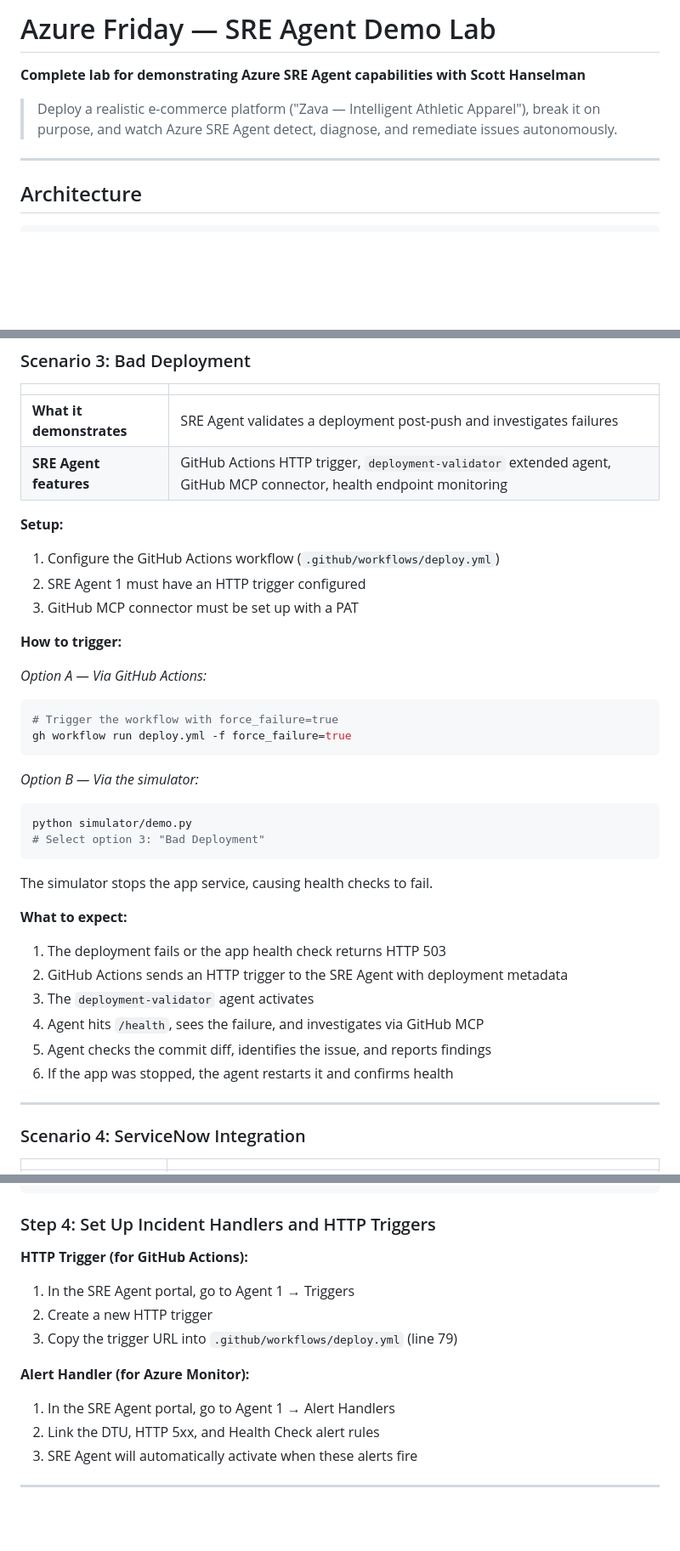
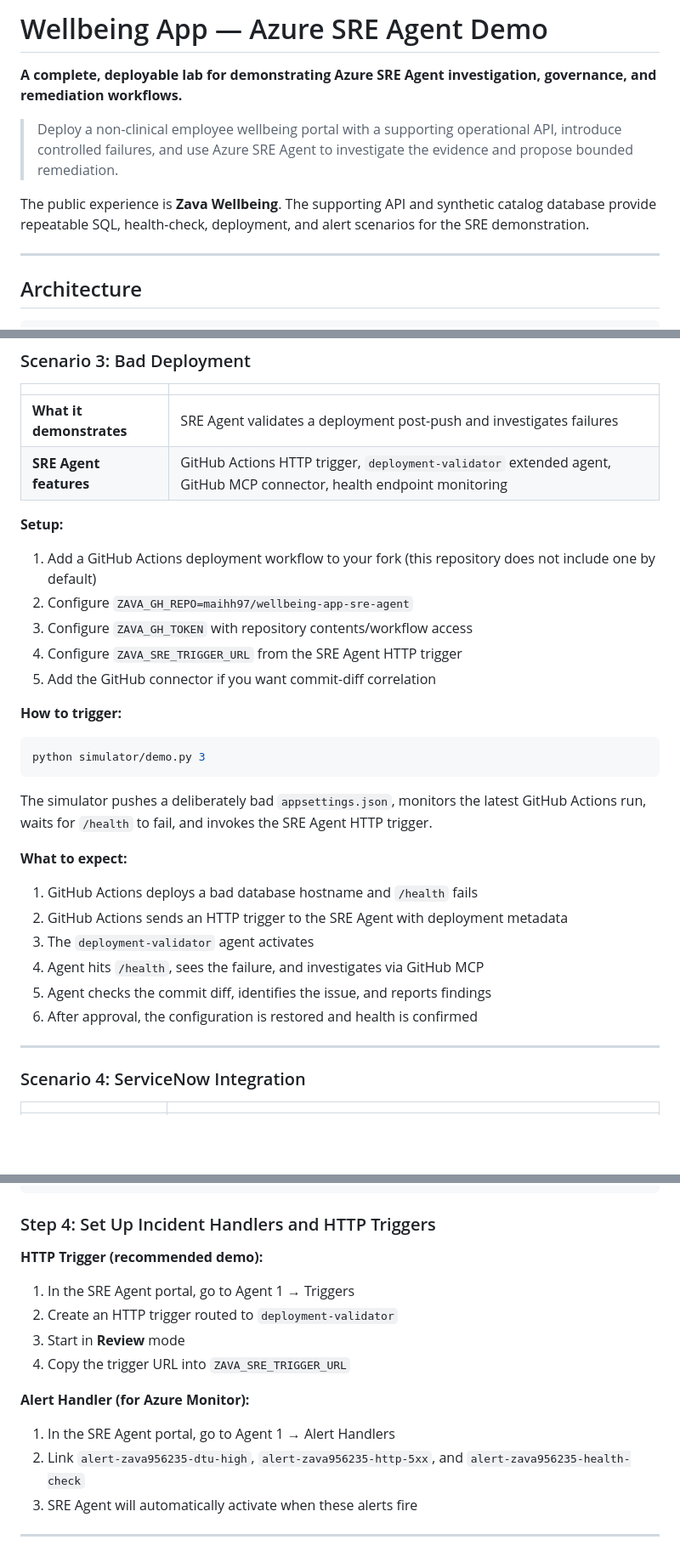
Before and after one commit to maihh97/zava-sre-agent-demos, a Markdown page: README.md, 3 parts joined by grey strips. Shown at 85% size. Rendered like a GitHub page; blank space fills up the shorter version.

````diff
--- a/README.md
+++ b/README.md
@@ -1,8 +1,10 @@
-# Azure Friday — SRE Agent Demo Lab
+# Wellbeing App — Azure SRE Agent Demo
 
-**Complete lab for demonstrating Azure SRE Agent capabilities with Scott Hanselman**
+**A complete, deployable lab for demonstrating Azure SRE Agent investigation, governance, and remediation workflows.**
 
-> Deploy a realistic e-commerce platform ("Zava — Intelligent Athletic Apparel"), break it on purpose, and watch Azure SRE Agent detect, diagnose, and remediate issues autonomously.
+> Deploy a non-clinical employee wellbeing portal with a supporting operational API, introduce controlled failures, and use Azure SRE Agent to investigate the evidence and propose bounded remediation.
+
+The public experience is **Zava Wellbeing**. The supporting API and synthetic catalog database provide repeatable SQL, health-check, deployment, and alert scenarios for the SRE demonstration.
 
 ---
 
@@ -247,33 +248,27 @@ The simulator opens a long-running transaction that holds locks on the Orders ta
 | **SRE Agent features** | GitHub Actions HTTP trigger, `deployment-validator` extended agent, GitHub MCP connector, health endpoint monitoring |
 
 **Setup:**
-1. Configure the GitHub Actions workflow (`.github/workflows/deploy.yml`)
-2. SRE Agent 1 must have an HTTP trigger configured
-3. GitHub MCP connector must be set up with a PAT
+1. Add a GitHub Actions deployment workflow to your fork (this repository does not include one by default)
+2. Configure `ZAVA_GH_REPO=maihh97/wellbeing-app-sre-agent`
+3. Configure `ZAVA_GH_TOKEN` with repository contents/workflow access
+4. Configure `ZAVA_SRE_TRIGGER_URL` from the SRE Agent HTTP trigger
+5. Add the GitHub connector if you want commit-diff correlation
 
 **How to trigger:**
 
-*Option A — Via GitHub Actions:*
 ```bash
-# Trigger the workflow with force_failure=true
-gh workflow run deploy.yml -f force_failure=true
+python simulator/demo.py 3
 ```
 
-*Option B — Via the simulator:*
-```bash
-python simulator/demo.py
-# Select option 3: "Bad Deployment"
-```
-
-The simulator stops the app service, causing health checks to fail.
+The simulator pushes a deliberately bad `appsettings.json`, monitors the latest GitHub Actions run, waits for `/health` to fail, and invokes the SRE Agent HTTP trigger.
 
 **What to expect:**
-1. The deployment fails or the app health check returns HTTP 503
+1. GitHub Actions deploys a bad database hostname and `/health` fails
 2. GitHub Actions sends an HTTP trigger to the SRE Agent with deployment metadata
 3. The `deployment-validator` agent activates
 4. Agent hits `/health`, sees the failure, and investigates via GitHub MCP
 5. Agent checks the commit diff, identifies the issue, and reports findings
-6. If the app was stopped, the agent restarts it and confirms health
+6. After approval, the configuration is restored and health is confirmed
 
 ---
 
@@ -372,14 +393,15 @@ srectl apply -f sre-config/agent2/tools/
 
 ### Step 4: Set Up Incident Handlers and HTTP Triggers
 
-**HTTP Trigger (for GitHub Actions):**
+**HTTP Trigger (recommended demo):**
 1. In the SRE Agent portal, go to Agent 1 → Triggers
-2. Create a new HTTP trigger
-3. Copy the trigger URL into `.github/workflows/deploy.yml` (line 79)
+2. Create an HTTP trigger routed to `deployment-validator`
+3. Start in **Review** mode
+4. Copy the trigger URL into `ZAVA_SRE_TRIGGER_URL`
 
 **Alert Handler (for Azure Monitor):**
 1. In the SRE Agent portal, go to Agent 1 → Alert Handlers
-2. Link the DTU, HTTP 5xx, and Health Check alert rules
+2. Link `alert-zava956235-dtu-high`, `alert-zava956235-http-5xx`, and `alert-zava956235-health-check`
 3. SRE Agent will automatically activate when these alerts fire
 
 ---
````
Also changed, not shown: other parts of README.md (+50 -22 lines).
